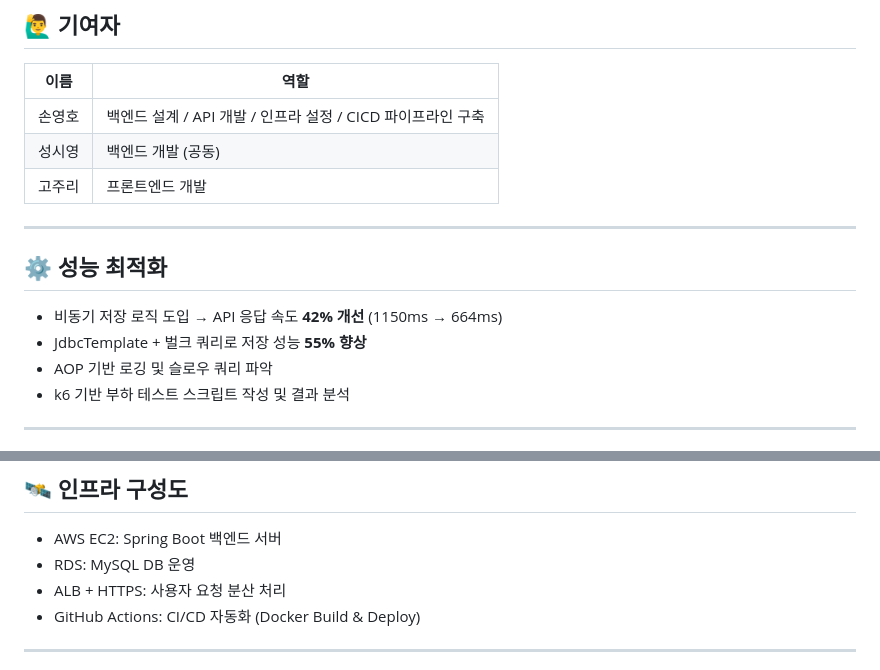
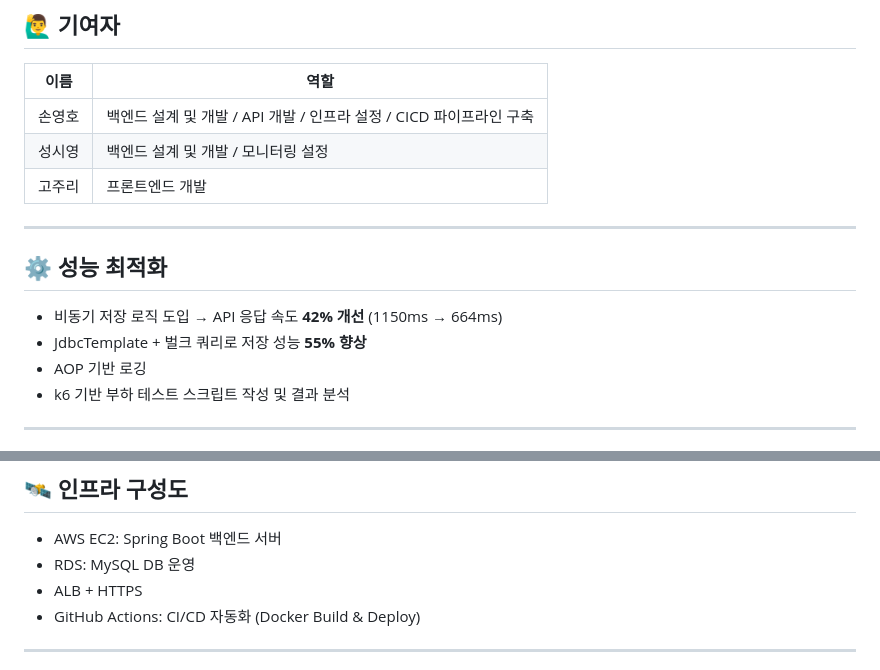
Before and after one commit to bbangHo/weather, a Markdown page: README.md, 2 parts joined by grey strips. GitHub-like rendering.

```diff
--- a/README.md
+++ b/README.md
@@ -15,8 +15,8 @@ Spring Boot 기반의 날씨 예보 앱 서비스 백엔드입니다. (3인 프
 ## 🙋‍♂️ 기여자
 | 이름 | 역할 |
 |------|------|
-| 손영호 |	백엔드 설계 / API 개발 / 인프라 설정 / CICD 파이프라인 구축
-| 성시영 |	백엔드 개발 (공동)
+| 손영호 |	백엔드 설계 및 개발 / API 개발 / 인프라 설정 / CICD 파이프라인 구축
+| 성시영 |	백엔드 설계 및 개발 / 모니터링 설정
 | 고주리 |	프론트엔드 개발
 
 ---
@@ -25,7 +25,7 @@ Spring Boot 기반의 날씨 예보 앱 서비스 백엔드입니다. (3인 프
 
 - 비동기 저장 로직 도입 → API 응답 속도 **42% 개선** (1150ms → 664ms)
 - JdbcTemplate + 벌크 쿼리로 저장 성능 **55% 향상**
-- AOP 기반 로깅 및 슬로우 쿼리 파악
+- AOP 기반 로깅
 - k6 기반 부하 테스트 스크립트 작성 및 결과 분석
 
 ---
@@ -49,7 +49,7 @@ Spring Boot 기반의 날씨 예보 앱 서비스 백엔드입니다. (3인 프
 
 - AWS EC2: Spring Boot 백엔드 서버
 - RDS: MySQL DB 운영
-- ALB + HTTPS: 사용자 요청 분산 처리
+- ALB + HTTPS
 - GitHub Actions: CI/CD 자동화 (Docker Build & Deploy)
 
 ---
```
